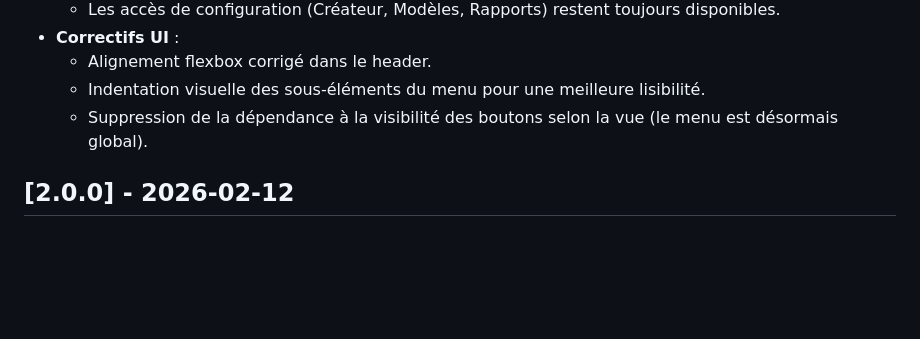
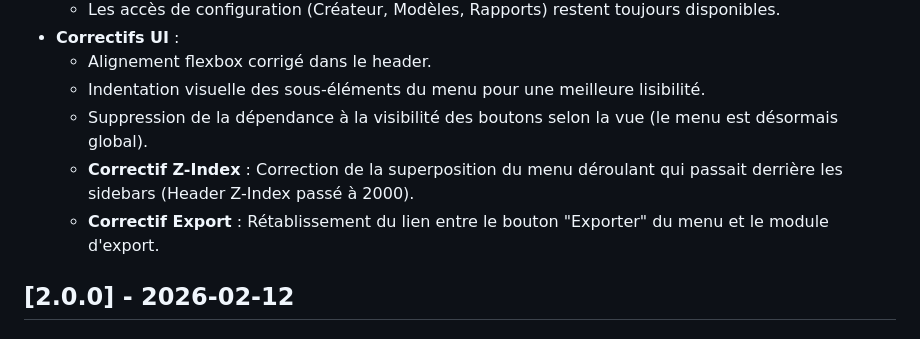
Before and after one commit to jiemji/Ezio, a Markdown page: docs/CHANGELOG.md, the part around the change. Rendered like a GitHub page; blank space fills up the shorter version.

Commit message:
docs: Add `CHANGELOG.md` for project history and `PROJECT_KNOWLEDGE.md` for technical documentation.

```diff
--- a/docs/CHANGELOG.md
+++ b/docs/CHANGELOG.md
@@ -22,6 +22,8 @@ Ce document retrace l'évolution du projet Ezio, les nouvelles fonctionnalités,
     - Alignement flexbox corrigé dans le header.
     - Indentation visuelle des sous-éléments du menu pour une meilleure lisibilité.
     - Suppression de la dépendance à la visibilité des boutons selon la vue (le menu est désormais global).
+    - **Correctif Z-Index** : Correction de la superposition du menu déroulant qui passait derrière les sidebars (Header Z-Index passé à 2000).
+    - **Correctif Export** : Rétablissement du lien entre le bouton "Exporter" du menu et le module d'export.
 
 ## [2.0.0] - 2026-02-12
 ### Refonte Technique Majeure (ES6 Modules)
```
Also changed, not shown: docs/PROJECT_KNOWLEDGE.md (+3 -2 lines).
